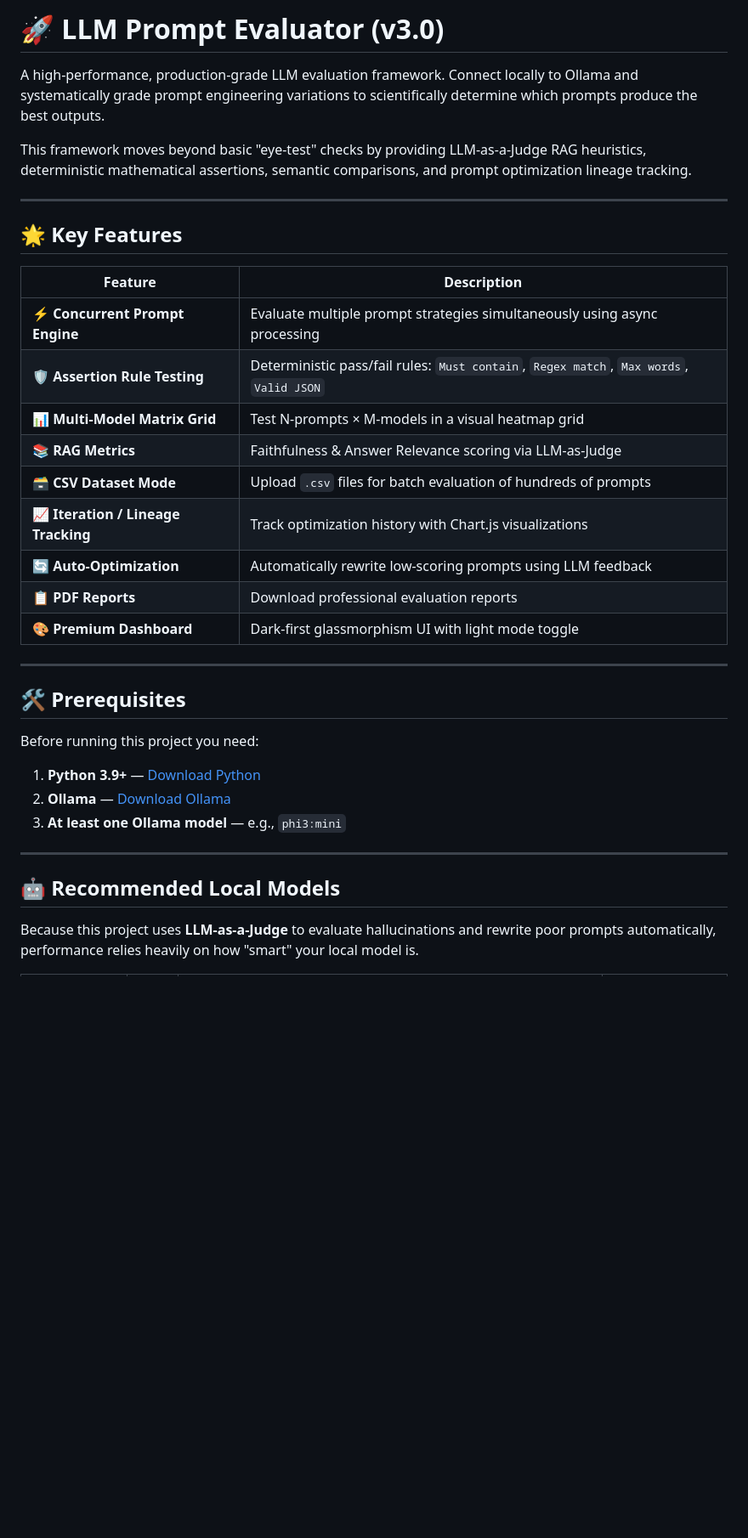
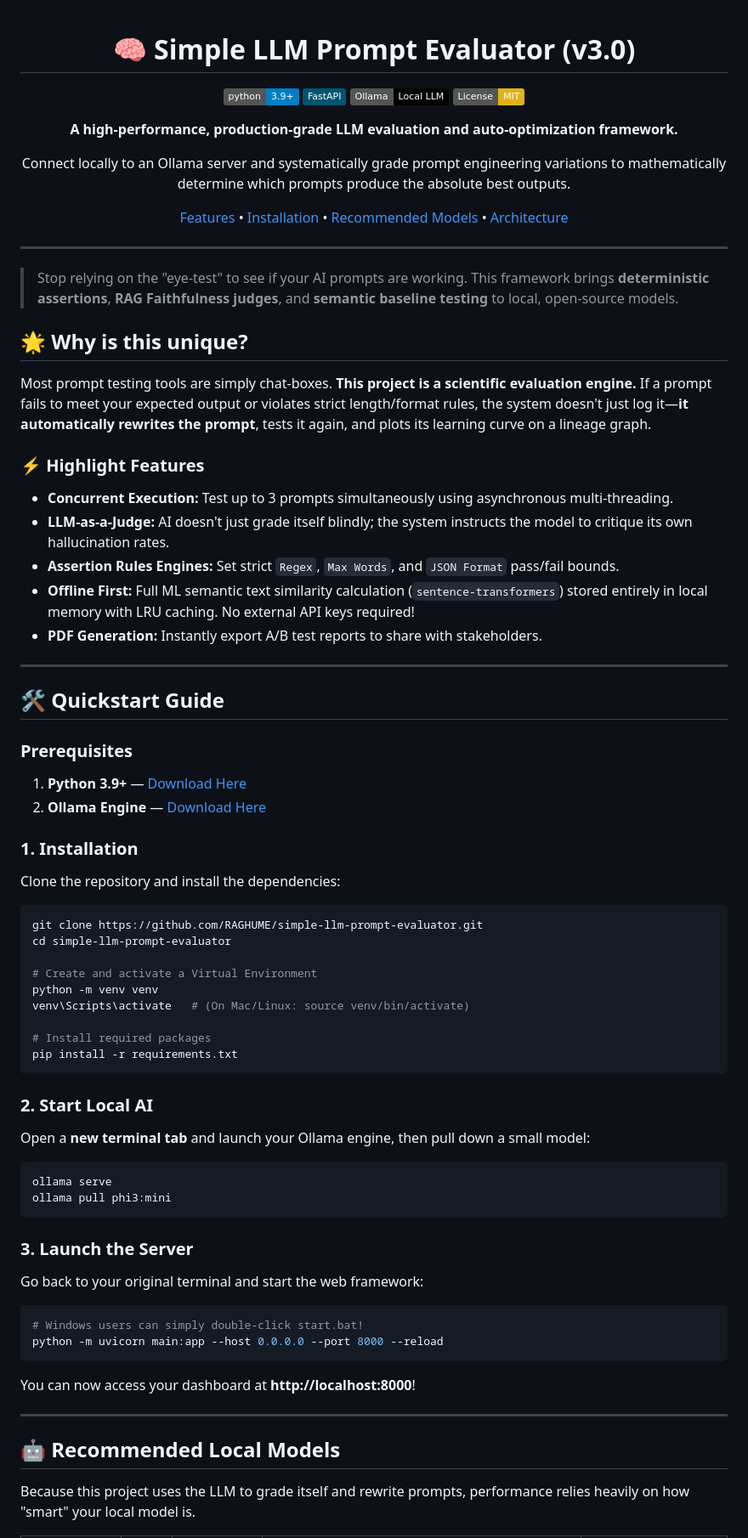
Before and after one commit to RAGHUME/simple-llm-prompt-evaluator, a Markdown page: README.md, the part around one of its changes. Shown at 85% size. Drawn GitHub-style; badges without logos; blank space fills up the shorter version.

Commit message:
docs: Beautify README with badges and expand guide with step-by-step tutorials

````diff
--- a/README.md
+++ b/README.md
@@ -1,38 +1,75 @@
-# 🚀 LLM Prompt Evaluator (v3.0)
+<div align="center">
 
-A high-performance, production-grade LLM evaluation framework. Connect locally to Ollama and systematically grade prompt engineering variations to scientifically determine which prompts produce the best outputs.
+# 🧠 Simple LLM Prompt Evaluator (v3.0)
 
-This framework moves beyond basic "eye-test" checks by providing LLM-as-a-Judge RAG heuristics, deterministic mathematical assertions, semantic comparisons, and prompt optimization lineage tracking.
+[![Python 3.9+](https://img.shields.io/badge/python-3.9+-blue.svg)](https://www.python.org/downloads/release/python-390/)
+[![FastAPI](https://img.shields.io/badge/FastAPI-005571?style=flat&logo=fastapi)](https://fastapi.tiangolo.com)
+[![Ollama](https://img.shields.io/badge/Ollama-Local_LLM-black?style=flat&logo=ollama)](https://ollama.com/)
+[![License: MIT](https://img.shields.io/badge/License-MIT-yellow.svg)](https://opensource.org/licenses/MIT)
+
+**A high-performance, production-grade LLM evaluation and auto-optimization framework.**
+
+Connect locally to an Ollama server and systematically grade prompt engineering variations to mathematically determine which prompts produce the absolute best outputs.
+
+[Features](#-key-features) • [Installation](#-quickstart-guide) • [Recommended Models](#-recommended-local-models) • [Architecture](#-architecture)
+
+</div>
 
 ---
 
-## 🌟 Key Features
+> Stop relying on the "eye-test" to see if your AI prompts are working. This framework brings **deterministic assertions**, **RAG Faithfulness judges**, and **semantic baseline testing** to local, open-source models.
 
-| Feature | Description |
-|---------|-------------|
-| ⚡ **Concurrent Prompt Engine** | Evaluate multiple prompt strategies simultaneously using async processing |
-| 🛡️ **Assertion Rule Testing** | Deterministic pass/fail rules: `Must contain`, `Regex match`, `Max words`, `Valid JSON` |
-| 📊 **Multi-Model Matrix Grid** | Test N-prompts × M-models in a visual heatmap grid |
-| 📚 **RAG Metrics** | Faithfulness & Answer Relevance scoring via LLM-as-Judge |
-| 🗃️ **CSV Dataset Mode** | Upload `.csv` files for batch evaluation of hundreds of prompts |
-| 📈 **Iteration / Lineage Tracking** | Track optimization history with Chart.js visualizations |
-| 🔄 **Auto-Optimization** | Automatically rewrite low-scoring prompts using LLM feedback |
-| 📋 **PDF Reports** | Download professional evaluation reports |
-| 🎨 **Premium Dashboard** | Dark-first glassmorphism UI with light mode toggle |
+## 🌟 Why is this unique?
+Most prompt testing tools are simply chat-boxes. **This project is a scientific evaluation engine.**
+If a prompt fails to meet your expected output or violates strict length/format rules, the system doesn't just log it—**it automatically rewrites the prompt**, tests it again, and plots its learning curve on a lineage graph.
+
+### ⚡ Highlight Features
+*   **Concurrent Execution:** Test up to 3 prompts simultaneously using asynchronous multi-threading.
+*   **LLM-as-a-Judge:** AI doesn't just grade itself blindly; the system instructs the model to critique its own hallucination rates.
+*   **Assertion Rules Engines:** Set strict `Regex`, `Max Words`, and `JSON Format` pass/fail bounds.
+*   **Offline First:** Full ML semantic text similarity calculation (`sentence-transformers`) stored entirely in local memory with LRU caching. No external API keys required!
+*   **PDF Generation:** Instantly export A/B test reports to share with stakeholders.
 
 ---
 
-## 🛠️ Prerequisites
+## 🛠️ Quickstart Guide
 
-Before running this project you need:
+### Prerequisites
+1. **Python 3.9+** — [Download Here](https://python.org/downloads)
+2. **Ollama Engine** — [Download Here](https://ollama.com/download)
 
-1. **Python 3.9+** — [Download Python](https://python.org/downloads)
-2. **Ollama** — [Download Ollama](https://ollama.com/download)
-3. **At least one Ollama model** — e.g., `phi3:mini`
+### 1. Installation
+Clone the repository and install the dependencies:
+```bash
+git clone https://github.com/RAGHUME/simple-llm-prompt-evaluator.git
+cd simple-llm-prompt-evaluator
+
+# Create and activate a Virtual Environment
+python -m venv venv
+venv\Scripts\activate   # (On Mac/Linux: source venv/bin/activate)
+
+# Install required packages
+pip install -r requirements.txt
+```
+
+### 2. Start Local AI
+Open a **new terminal tab** and launch your Ollama engine, then pull down a small model:
+```bash
+ollama serve
+ollama pull phi3:mini
+```
+
+### 3. Launch the Server
+Go back to your original terminal and start the web framework:
+```bash
+# Windows users can simply double-click start.bat!
+python -m uvicorn main:app --host 0.0.0.0 --port 8000 --reload
+```
+You can now access your dashboard at **http://localhost:8000**!
 
 ---
 
 ## 🤖 Recommended Local Models
 
-Because this project uses **LLM-as-a-Judge** to evaluate hallucinations and rewrite poor prompts automatically, performance relies heavily on how "smart" your local model is.
+Because this project uses the LLM to grade itself and rewrite prompts, performance relies heavily on how "smart" your local model is.
 
````
Also changed, not shown: other parts of README.md (+25 -225 lines), guide.md (+55 -63 lines).
